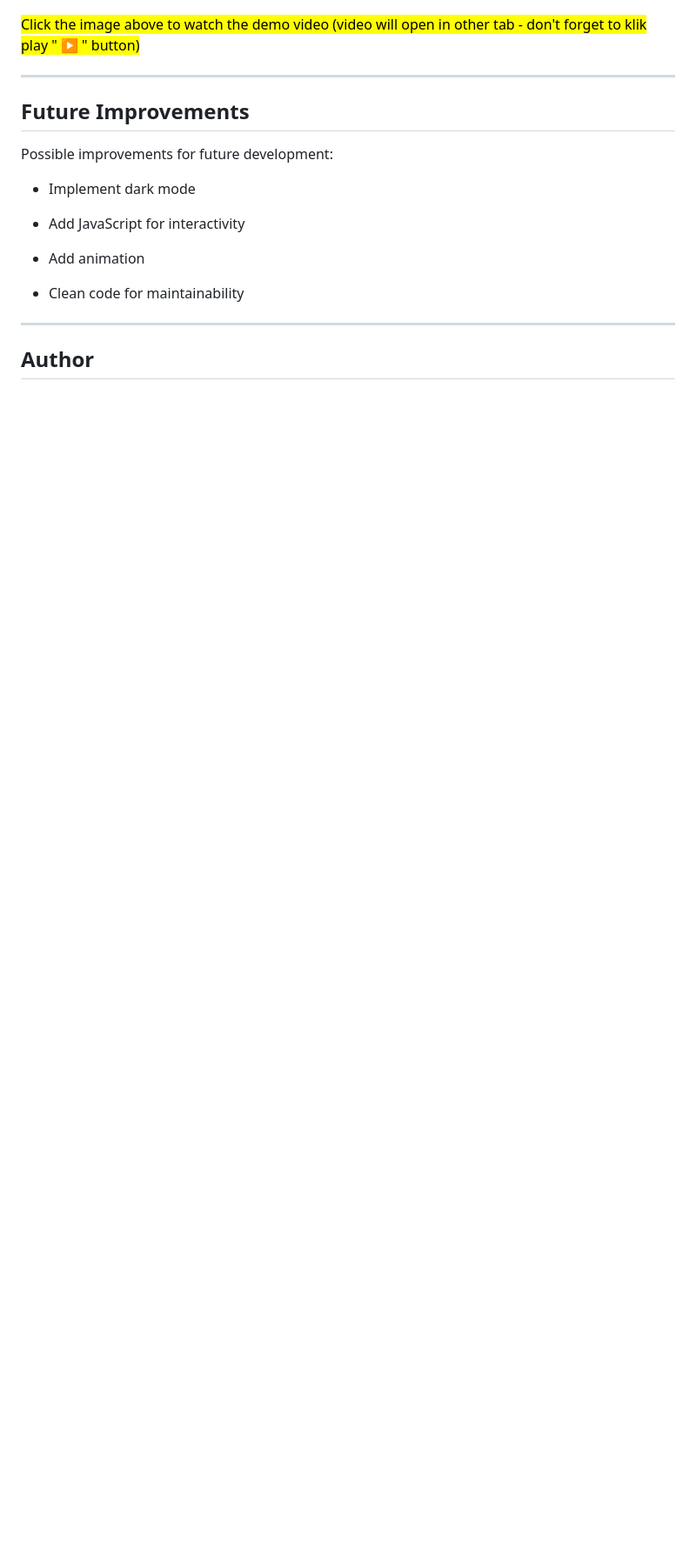
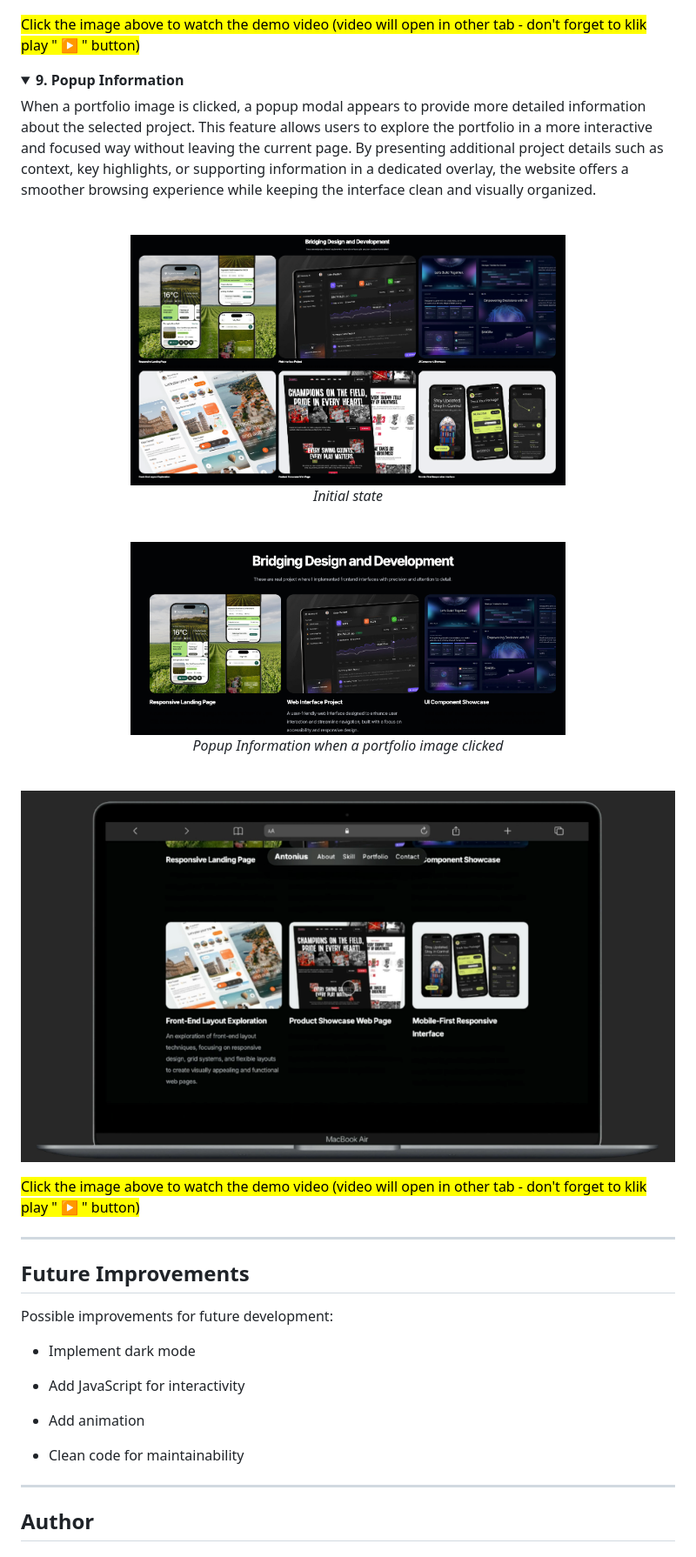
Before and after one commit to Revou-FSSE-Feb26/milestone-1-AI-NovaNX, a Markdown page: README.md, the part around the change. Shown at 87% size. Rendered like a GitHub page; pictures changed too: public/Popup-information.png (added), public/default-state.png (added), public/when-clicked.png (added); folded sections open; blank space fills up the shorter version.

Commit message:
fix (docs): fix README.md doc by add the popup information reveal features

```diff
--- a/README.md
+++ b/README.md
@@ -198,6 +198,29 @@ The website is designed with a responsive layout strategy to ensure a consistent
 
 </details>
 
+<details>
+    <summary><strong>9. Popup Information</strong></summary>
+
+When a portfolio image is clicked, a popup modal appears to provide more detailed information about the selected project. This feature allows users to explore the portfolio in a more interactive and focused way without leaving the current page. By presenting additional project details such as context, key highlights, or supporting information in a dedicated overlay, the website offers a smoother browsing experience while keeping the interface clean and visually organized.
+
+<br>
+<p align="center">
+    <img src="public/default-state.png" alt="Default state" width="500"><br  >
+    <em>Initial state</em>
+</p>
+<br>
+<p align= "center">
+    <img src="public/when-clicked.png" alt="Popup Information" width="500"><br>
+    <em>Popup Information when a portfolio image clicked</em>
+</p><br>
+
+[![Watch the demo video](public/Popup-information.png)](https://www.webmobilefirst.com/en/screencasts/9h3w1in1o0-onn/)
+<br>
+
+<mark>Click the image above to watch the demo video (video will open in other tab - don't forget to klik play " ▶️ " button)</mark>
+
+</details>
+
 ---
 
 ## Future Improvements
```
